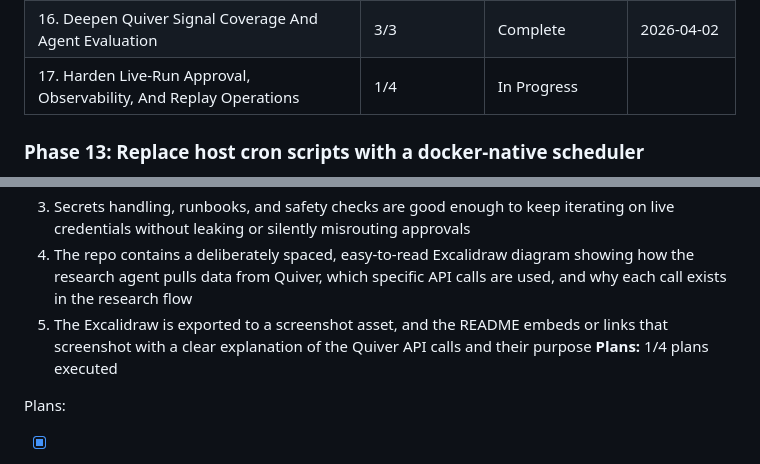
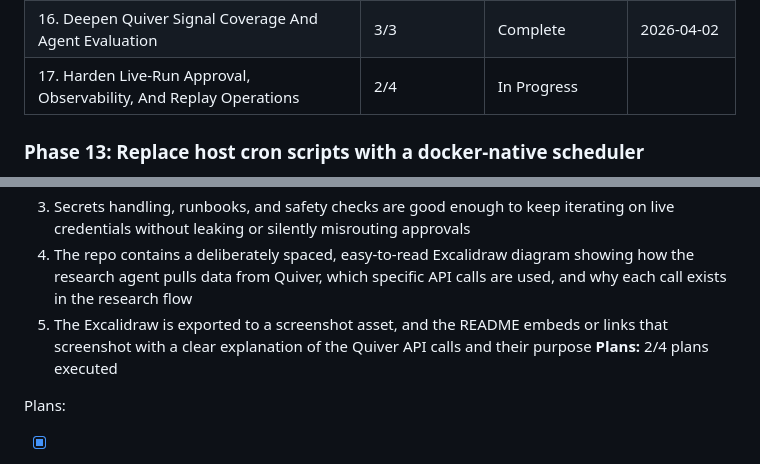
Before and after one commit to Nickbohm555/investor, a Markdown page: .planning/ROADMAP.md, 2 parts joined by grey strips. GitHub-like rendering.

```diff
--- a/.planning/ROADMAP.md
+++ b/.planning/ROADMAP.md
@@ -225,7 +225,7 @@ Phases execute in numeric order: 1 -> 2 -> 3 -> 4 -> 5 -> 6 -> 7 -> 8 -> 9 -> 10
 | 14. Deepen Watchlist Explanations And Follow-Up Guidance | 3/3 | Complete   | 2026-04-02 |
 | 15. Prove The Live Quiver-To-Email Workflow End To End | 0/0 | Not started | — |
 | 16. Deepen Quiver Signal Coverage And Agent Evaluation | 3/3 | Complete | 2026-04-02 |
-| 17. Harden Live-Run Approval, Observability, And Replay Operations | 1/4 | In Progress|  |
+| 17. Harden Live-Run Approval, Observability, And Replay Operations | 2/4 | In Progress|  |
 
 ### Phase 13: Replace host cron scripts with a docker-native scheduler
 
@@ -295,7 +295,7 @@ Plans:
 3. Secrets handling, runbooks, and safety checks are good enough to keep iterating on live credentials without leaking or silently misrouting approvals
 4. The repo contains a deliberately spaced, easy-to-read Excalidraw diagram showing how the research agent pulls data from Quiver, which specific API calls are used, and why each call exists in the research flow
 5. The Excalidraw is exported to a screenshot asset, and the README embeds or links that screenshot with a clear explanation of the Quiver API calls and their purpose
-**Plans:** 1/4 plans executed
+**Plans:** 2/4 plans executed
 
 Plans:
 - [x] 17-01-PLAN.md — Create the durable operation-event ledger and redaction helpers
```
Also changed, not shown: other parts of .planning/ROADMAP.md (+1 -1 lines), .planning/STATE.md (+1 -1 lines), 1 other file.
